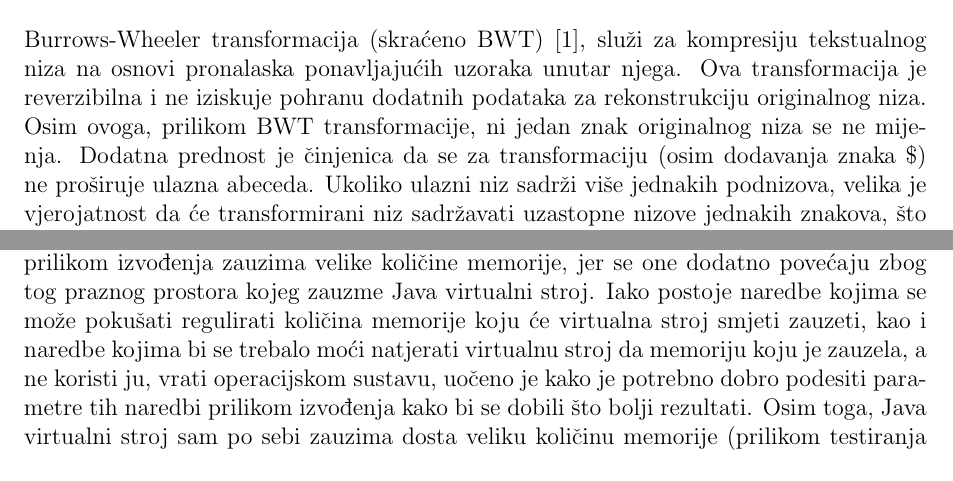
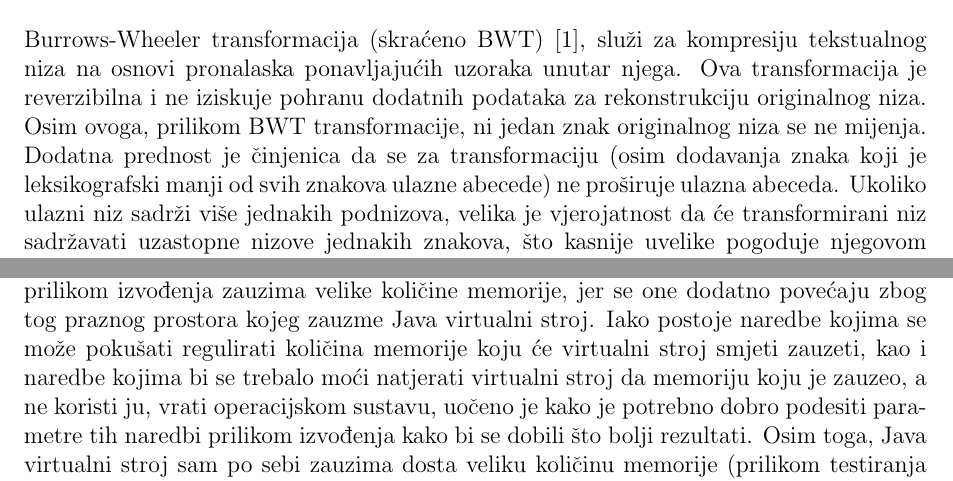
Before and after one commit to vladtepes1473/FM-Index, a LaTeX document (documentation/LaTeX dokumentacija/Dokumentacija.tex, which reads documentation/LaTeX dokumentacija/FMindeks.tex, documentation/LaTeX dokumentacija/pomocniAlgoritmi.tex): two parts of pages 4 and 22 of 40, joined at a grey line, cut so that both start at the same text. Compiled offline with pdfLaTeX.

Commit message:
Added changes

```diff
--- a/documentation/LaTeX dokumentacija/FMindeks.tex
+++ b/documentation/LaTeX dokumentacija/FMindeks.tex
@@ -93,7 +93,7 @@ PETLJA STOP \newline
 
 
 \section{Nedostaci implementacije u programskom jeziku Java}
-Implementacija ovog algoritma napravljena je u programskom jeziku Java.  Iako Java kao programski jezik nudi mnoge pogodnosti, kao jednostavnu sintaksu, dobre popratne biblioteke i automatsko upravljanje memorijom, ipak postoje i određeni nedostatci ovakvog jezika. Možda najveći nedostatak Java programskog jezika dolazi upravo od jedne predosti samog jezika, a to je automatsko upravljanje memorijom. To znači da se programski jezik sam brine oko oslobađanja i zauzimanja memorije, što može biti problematično prilikom izvođenja aplikacije koje troše puno memorije. U tim slučajevima potrebno je ručno pozvati \textit{garbage collector} kako bi oslobodio zauzetu memoriju, no to nažalost opet ima utjecaj na brzinu izvođenja, posebno ukoliko je takvih poziva više. Osim toga, Java virtualni stroj često zauzme više memorije nego joj je uistinu potrebno, što se jako dobro može vidjeti korištenjem alata za profiliranje. To svakako predstavlja problem ukoliko program prilikom izvođenja zauzima velike količine memorije, jer se one dodatno povećaju zbog tog praznog prostora kojeg zauzme Java virtualni stroj. Iako postoje naredbe kojima se može pokušati regulirati količina memorije koju će virtualna stroj smjeti zauzeti, kao i naredbe kojima bi se trebalo moći natjerati virtualnu stroj da memoriju koju je zauzela, a ne koristi ju, vrati operacijskom sustavu, uočeno je kako je potrebno dobro podesiti parametre tih naredbi prilikom izvođenja kako bi se dobili što bolji rezultati. Osim toga, Java virtualni stroj sam po sebi zauzima dosta veliku količinu memorije (prilikom testiranja to je otprilike bilo oko 10MB), što svakako predstavlja još jedan nedostatak programskog jezika Java. Možda se memorija od 10MB ne čini kao velika količina memorije, posebice uzevši u obzir raspoloživu količinu memorije u današnjim računalima, no to svejedno nije ni zanemariva količina memorije, posebice ako se indeksiraju kraći znakovni nizovi.
+Implementacija ovog algoritma napravljena je u programskom jeziku Java.  Iako Java kao programski jezik nudi mnoge pogodnosti, kao jednostavnu sintaksu, dobre popratne biblioteke i automatsko upravljanje memorijom, ipak postoje i određeni nedostatci ovakvog jezika. Možda najveći nedostatak Java programskog jezika dolazi upravo od jedne predosti samog jezika, a to je automatsko upravljanje memorijom. To znači da se programski jezik sam brine oko oslobađanja i zauzimanja memorije, što može biti problematično prilikom izvođenja aplikacije koje troše puno memorije. U tim slučajevima potrebno je ručno pozvati \textit{garbage collector} kako bi oslobodio zauzetu memoriju, no to nažalost opet ima utjecaj na brzinu izvođenja, posebno ukoliko je takvih poziva više. Osim toga, Java virtualni stroj često zauzme više memorije nego joj je uistinu potrebno, što se jako dobro može vidjeti korištenjem alata za profiliranje. To svakako predstavlja problem ukoliko program prilikom izvođenja zauzima velike količine memorije, jer se one dodatno povećaju zbog tog praznog prostora kojeg zauzme Java virtualni stroj. Iako postoje naredbe kojima se može pokušati regulirati količina memorije koju će virtualni stroj smjeti zauzeti, kao i naredbe kojima bi se trebalo moći natjerati virtualni stroj da memoriju koju je zauzeo, a ne koristi ju, vrati operacijskom sustavu, uočeno je kako je potrebno dobro podesiti parametre tih naredbi prilikom izvođenja kako bi se dobili što bolji rezultati. Osim toga, Java virtualni stroj sam po sebi zauzima dosta veliku količinu memorije (prilikom testiranja to je otprilike bilo oko 10MB), što svakako predstavlja još jedan nedostatak programskog jezika Java. Možda se memorija od 10MB ne čini kao velika količina memorije, posebice uzevši u obzir raspoloživu količinu memorije u današnjim računalima, no to svejedno nije ni zanemariva količina memorije, posebice ako se indeksiraju kraći znakovni nizovi.
 
 Još jedan nedostatak Java programskog jezika jest što primitivni tip podatka \textit{char} zauzima dva bajta memorije. To znači da zapravo imamo dvostruko veću memorijsku složenost nego što bi htjeli. Iz tog razloga, u implementaciji se koristi tip podatka \textit{byte} kako bi se uštedjelo na memoriji. Time je limitiran broj različitih znakova koje možemo prikazati, no kako je glavni fokus ipak stavljen na DNK sekvence i nizove proteina, ovo ograničenje ne predstavlja veliki problem. Dodatno je postavljeno još jedno ograničenje, a to je da implementacija može raditi nad osnovnim skupom \textit{ASCII} znakova. To je napravljeno iz razloga što Java programski jezik nema \textit{unsigned} inačice tipova podataka (opet jedan veliki nedostatak), te ukoliko bi se htjelo raditi nad proširenim skupom \textit{ASCII} znakova, moralo bi se paziti na preslikavanje negativnih vrijednosti u njihove pozitivne ekvivalente, zadržavajući leksički poredak. Taj postupak bi uveo dodatne operacije koje bi mogle utjecati na performanse izvođenja ovog algoritma, te iz tog razloga nije napravljen (iako doduše implementaciju nije teško proširiti tako da radi i s proširenim skupom \textit{ASCII} znakova).
 
--- a/documentation/LaTeX dokumentacija/pomocniAlgoritmi.tex
+++ b/documentation/LaTeX dokumentacija/pomocniAlgoritmi.tex
@@ -2,7 +2,7 @@ U ovom poglavlju opisani su algoritmi koji su potrebni za konstruiranje i koriš
 
 
 \section{Burrows-Wheeler transformacija}
-Burrows-Wheeler transformacija (skraćeno BWT) \cite{bwt1}, služi za kompresiju tekstualnog niza na osnovi pronalaska ponavljajućih uzoraka unutar njega. Ova transformacija je reverzibilna i ne iziskuje pohranu dodatnih podataka za rekonstrukciju originalnog niza. Osim ovoga, prilikom BWT transformacije, ni jedan znak originalnog niza se ne mijenja. Dodatna prednost je činjenica da se za transformaciju (osim dodavanja znaka \$) ne proširuje ulazna abeceda. Ukoliko ulazni niz sadrži više jednakih podnizova, velika je vjerojatnost da će transformirani niz sadržavati uzastopne nizove jednakih znakova, što kasnije uvelike pogoduje njegovom komprimiranju.
+Burrows-Wheeler transformacija (skraćeno BWT) \cite{bwt1}, služi za kompresiju tekstualnog niza na osnovi pronalaska ponavljajućih uzoraka unutar njega. Ova transformacija je reverzibilna i ne iziskuje pohranu dodatnih podataka za rekonstrukciju originalnog niza. Osim ovoga, prilikom BWT transformacije, ni jedan znak originalnog niza se ne mijenja. Dodatna prednost je činjenica da se za transformaciju (osim dodavanja znaka koji je leksikografski manji od svih znakova ulazne abecede) ne proširuje ulazna abeceda. Ukoliko ulazni niz sadrži više jednakih podnizova, velika je vjerojatnost da će transformirani niz sadržavati uzastopne nizove jednakih znakova, što kasnije uvelike pogoduje njegovom komprimiranju.
 
 \subsection{Algoritam transformacije}
 Algoritam transformacije provodi se u 4 koraka:
```
Also changed, not shown: documentation/LaTeX dokumentacija/testiranja.tex (+2 -2 lines), README.md, documentation/LaTeX dokumentacija/Dokumentacija.pdf, documentation/LaTeX dokumentacija/pictures/leksvrij.JPG, 5 other files.
